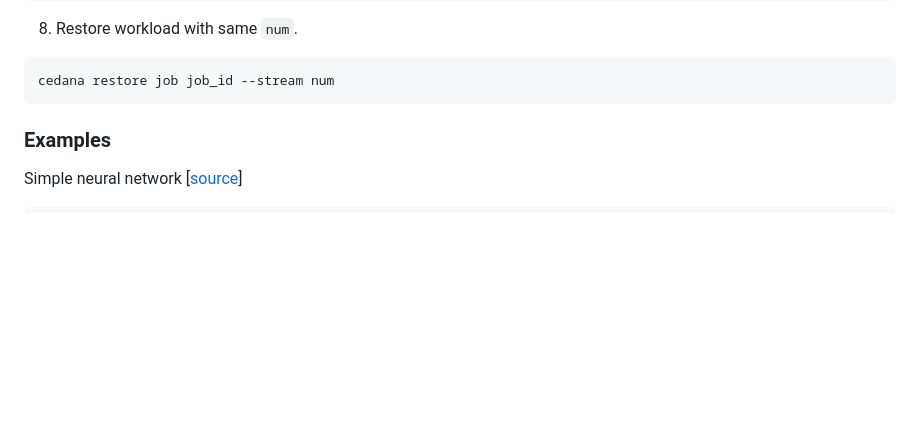
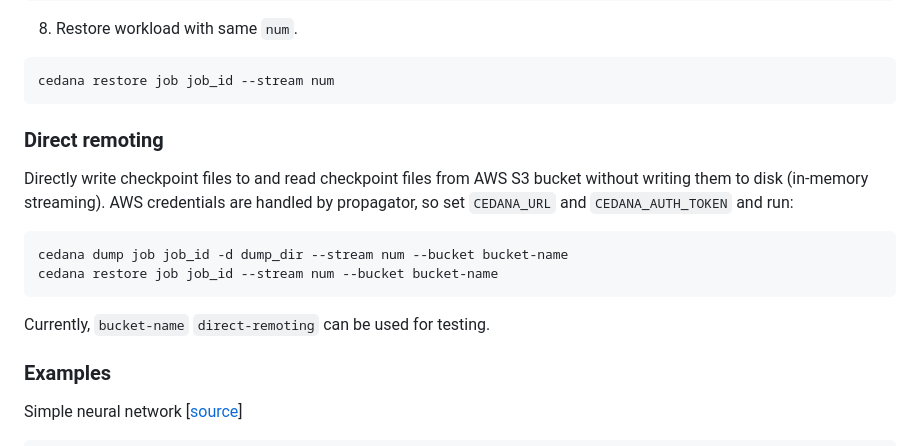
Before and after one commit to cedana/cedana, a Markdown page: docs/cedana-image-streamer/cedana-image-streamer.md, the part around the change. GitHub-like rendering; blank space fills up the shorter version.

Commit message:
Update streamer README

````diff
--- a/docs/cedana-image-streamer/cedana-image-streamer.md
+++ b/docs/cedana-image-streamer/cedana-image-streamer.md
@@ -34,6 +34,14 @@ cedana dump job job_id -d dump_dir --stream num
 ```
 cedana restore job job_id --stream num
 ```
+
+### Direct remoting
+Directly write checkpoint files to and read checkpoint files from AWS S3 bucket without writing them to disk (in-memory streaming). AWS credentials are handled by propagator, so set `CEDANA_URL` and `CEDANA_AUTH_TOKEN` and run:
+```
+cedana dump job job_id -d dump_dir --stream num --bucket bucket-name
+cedana restore job job_id --stream num --bucket bucket-name
+```
+Currently, `bucket-name` `direct-remoting` can be used for testing.
 
 ### Examples
 
````
